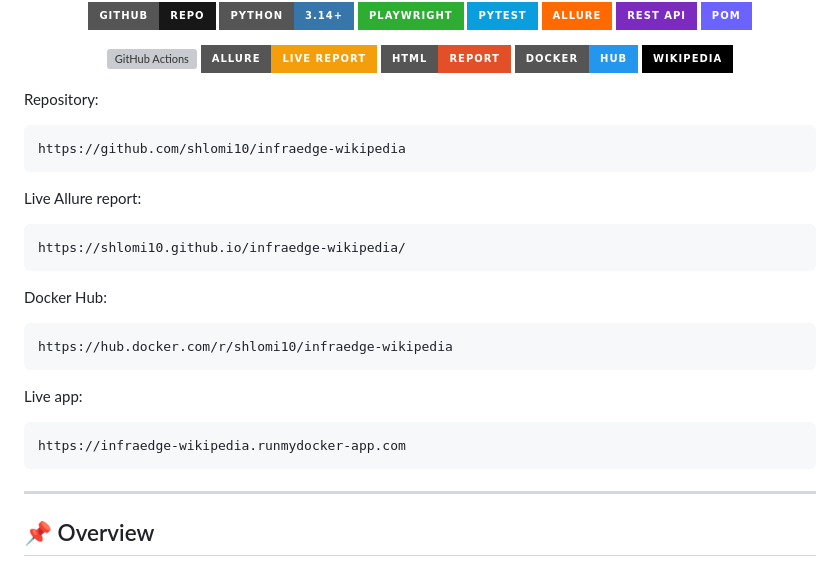
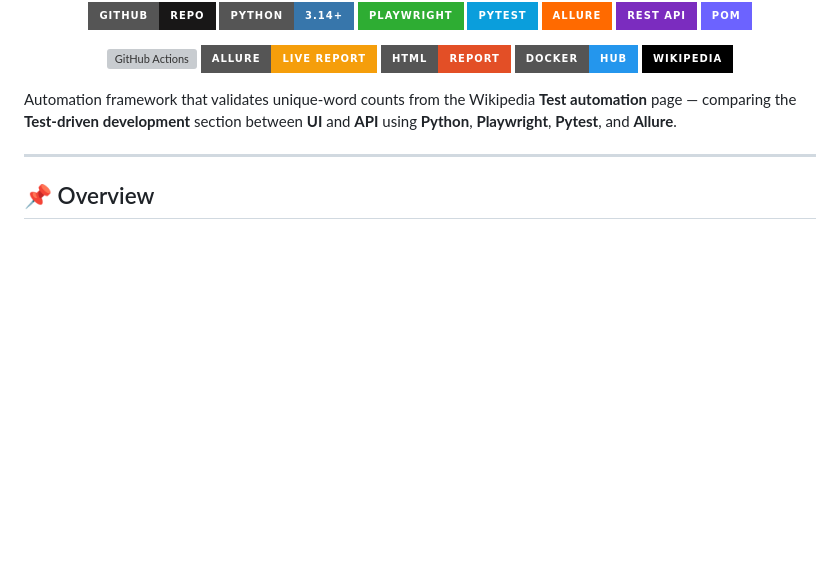
Before and after one commit to shlomi10/infraedge-wikipedia, a Markdown page: README.md, the part around the change. GitHub-like rendering; badges without logos; blank space fills up the shorter version; grey boxes are pictures that could not be loaded.

Commit message:
Keep a single set of header links and restore the project intro.

````diff
--- a/README.md
+++ b/README.md
@@ -32,29 +32,7 @@
   <a href="https://en.wikipedia.org/wiki/Test_automation"><img src="https://img.shields.io/badge/Wikipedia-000000?style=for-the-badge&logo=wikipedia&logoColor=white" alt="Wikipedia"></a>
 </p>
 
-Repository:
-
-```bash
-https://github.com/shlomi10/infraedge-wikipedia
-```
-
-Live Allure report:
-
-```bash
-https://shlomi10.github.io/infraedge-wikipedia/
-```
-
-Docker Hub:
-
-```bash
-https://hub.docker.com/r/shlomi10/infraedge-wikipedia
-```
-
-Live app:
-
-```bash
-https://infraedge-wikipedia.runmydocker-app.com
-```
+Automation framework that validates unique-word counts from the Wikipedia **Test automation** page — comparing the **Test-driven development** section between **UI** and **API** using **Python**, **Playwright**, **Pytest**, and **Allure**.
 
 ---
 
````
